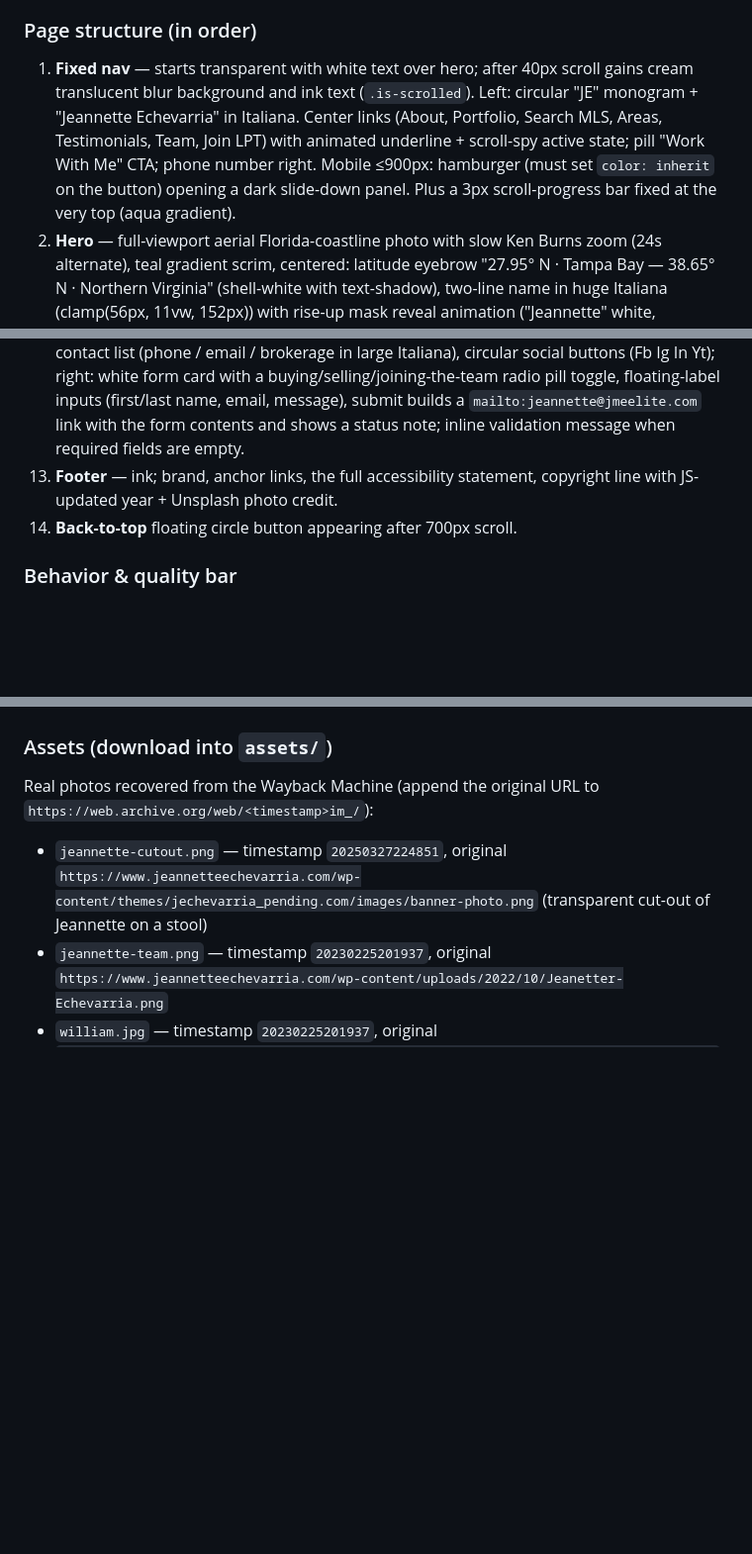
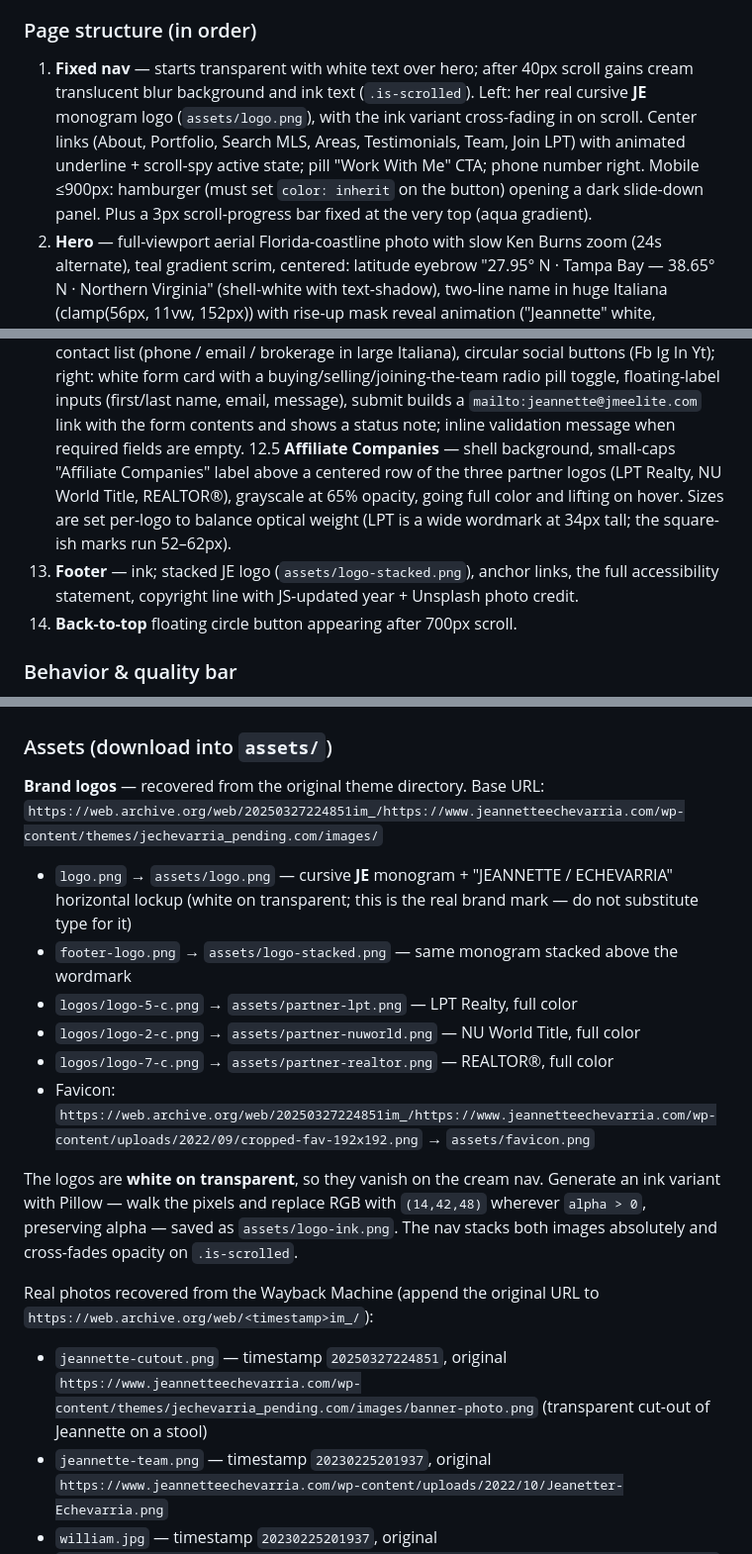
Before and after one commit to williamechevarria/jeannetteechevarria, a Markdown page: PROMPT.md, 3 parts joined by grey strips. Shown at 99% size. Rendered like a GitHub page; blank space fills up the shorter version.

Commit message:
Document recovered brand logos in PROMPT.md
Co-Authored-By: Claude Fable 5 <noreply@anthropic.com>

```diff
--- a/PROMPT.md
+++ b/PROMPT.md
@@ -32,7 +32,7 @@ The signature concept: Jeannette's Virginia→Florida story is encoded as **lati
 
 ### Page structure (in order)
 
-1. **Fixed nav** — starts transparent with white text over hero; after 40px scroll gains cream translucent blur background and ink text (`.is-scrolled`). Left: circular "JE" monogram + "Jeannette Echevarria" in Italiana. Center links (About, Portfolio, Search MLS, Areas, Testimonials, Team, Join LPT) with animated underline + scroll-spy active state; pill "Work With Me" CTA; phone number right. Mobile ≤900px: hamburger (must set `color: inherit` on the button) opening a dark slide-down panel. Plus a 3px scroll-progress bar fixed at the very top (aqua gradient).
+1. **Fixed nav** — starts transparent with white text over hero; after 40px scroll gains cream translucent blur background and ink text (`.is-scrolled`). Left: her real cursive **JE** monogram logo (`assets/logo.png`), with the ink variant cross-fading in on scroll. Center links (About, Portfolio, Search MLS, Areas, Testimonials, Team, Join LPT) with animated underline + scroll-spy active state; pill "Work With Me" CTA; phone number right. Mobile ≤900px: hamburger (must set `color: inherit` on the button) opening a dark slide-down panel. Plus a 3px scroll-progress bar fixed at the very top (aqua gradient).
 2. **Hero** — full-viewport aerial Florida-coastline photo with slow Ken Burns zoom (24s alternate), teal gradient scrim, centered: latitude eyebrow "27.95° N · Tampa Bay — 38.65° N · Northern Virginia" (shell-white with text-shadow), two-line name in huge Italiana (clamp(56px, 11vw, 152px)) with rise-up mask reveal animation ("Jeannette" white, "Echevarria" bright aqua, 0.18s stagger, text-shadow for contrast), subline "Two coastlines. One standard. Top-producing real estate across Florida — from Tampa Bay to Miami — and Northern Virginia, led by tenacity, negotiation, and a client-first heart.", two pill CTAs, animated scroll-hint line at bottom.
 3. **Neighborhood ticker** — ink band, infinitely scrolling marquee (CSS keyframes, duplicated list, pause on hover) of service areas in Italiana caps separated by tiny aqua diamonds: Tampa, St. Petersburg, Clearwater, Sarasota, Orlando, Miami, Hallandale Beach, Fort Lauderdale, Stafford, Woodbridge, Alexandria, Arlington.
 4. **Stats band** — ink background, 4 columns with thin aqua dividers, IntersectionObserver-triggered count-up numbers in Italiana bright aqua (Top 5% / $100M / 2 states — producer in Florida & Virginia / 25+) with uppercase letter-spaced labels.
@@ -50,7 +50,8 @@ The signature concept: Jeannette's Virginia→Florida story is encoded as **lati
 10.5 (between Team and Join LPT). **Social feed** (`id="social"`, shell background) — centered head "Follow Along / @jeannetteechevarria". An edge-to-edge auto-scrolling marquee (same keyframes as the ticker, 52s, pause on hover, soft fade mask at both edges) of 4:5 social cards: photo cards reusing site assets with a gradient caption bar (network eyebrow in aqua caps + one-line caption, e.g. "Golden hour on the Bay — new Tampa listing drops Friday", "JUST SOLD — Cape Cod charm in Locust Grove") and ink "quote" cards in Lora italic (market takes, a Quantico VA-loan reel, a 100th-closing milestone). Cards link to the social profiles; JS clones the track children once (aria-hidden) for a seamless loop. A comment marks `<div id="socialSlot">` as the slot for a real feed widget (Behold / Elfsight / LightWidget). Below: "Follow on Instagram" button.
 11. **Join LPT** — dark section with Miami-skyline-at-dusk photo at ~22% opacity behind a teal gradient; heading "Real estate, reimagined — join the movement", lede about LPT Realty, 3×2 grid of glass (blurred translucent) model cards: 100% Commission, RevShare Partner, Real Estate Team, Your Own Brokerage, Retirement Wealth, and a "Ready?" card with "Sign Me Up" button.
 12. **Contact** — shell, `38.65° N` watermark; left column: "Let's talk about your next move", contact list (phone / email / brokerage in large Italiana), circular social buttons (Fb Ig In Yt); right: white form card with a buying/selling/joining-the-team radio pill toggle, floating-label inputs (first/last name, email, message), submit builds a `mailto:jeannette@jmeelite.com` link with the form contents and shows a status note; inline validation message when required fields are empty.
-13. **Footer** — ink; brand, anchor links, the full accessibility statement, copyright line with JS-updated year + Unsplash photo credit.
+12.5 **Affiliate Companies** — shell background, small-caps "Affiliate Companies" label above a centered row of the three partner logos (LPT Realty, NU World Title, REALTOR®), grayscale at 65% opacity, going full color and lifting on hover. Sizes are set per-logo to balance optical weight (LPT is a wide wordmark at 34px tall; the square-ish marks run 52–62px).
+13. **Footer** — ink; stacked JE logo (`assets/logo-stacked.png`), anchor links, the full accessibility statement, copyright line with JS-updated year + Unsplash photo credit.
 14. **Back-to-top** floating circle button appearing after 700px scroll.
 
 ### Behavior & quality bar
@@ -62,6 +63,21 @@ The signature concept: Jeannette's Virginia→Florida story is encoded as **lati
 - Smooth anchor scrolling with `scroll-padding-top` matching the 76px nav.
 
 ### Assets (download into `assets/`)
+
+**Brand logos** — recovered from the original theme directory. Base URL:
+`https://web.archive.org/web/20250327224851im_/https://www.jeannetteechevarria.com/wp-content/themes/jechevarria_pending.com/images/`
+
+- `logo.png` → `assets/logo.png` — cursive **JE** monogram + "JEANNETTE / ECHEVARRIA" horizontal lockup (white on transparent; this is the real brand mark — do not substitute type for it)
+- `footer-logo.png` → `assets/logo-stacked.png` — same monogram stacked above the wordmark
+- `logos/logo-5-c.png` → `assets/partner-lpt.png` — LPT Realty, full color
+- `logos/logo-2-c.png` → `assets/partner-nuworld.png` — NU World Title, full color
+- `logos/logo-7-c.png` → `assets/partner-realtor.png` — REALTOR®, full color
+- Favicon: `https://web.archive.org/web/20250327224851im_/https://www.jeannetteechevarria.com/wp-content/uploads/2022/09/cropped-fav-192x192.png` → `assets/favicon.png`
+
+The logos are **white on transparent**, so they vanish on the cream nav. Generate an ink
+variant with Pillow — walk the pixels and replace RGB with `(14,42,48)` wherever `alpha > 0`,
+preserving alpha — saved as `assets/logo-ink.png`. The nav stacks both images absolutely and
+cross-fades opacity on `.is-scrolled`.
 
 Real photos recovered from the Wayback Machine (append the original URL to `https://web.archive.org/web/<timestamp>im_/`):
 
```
